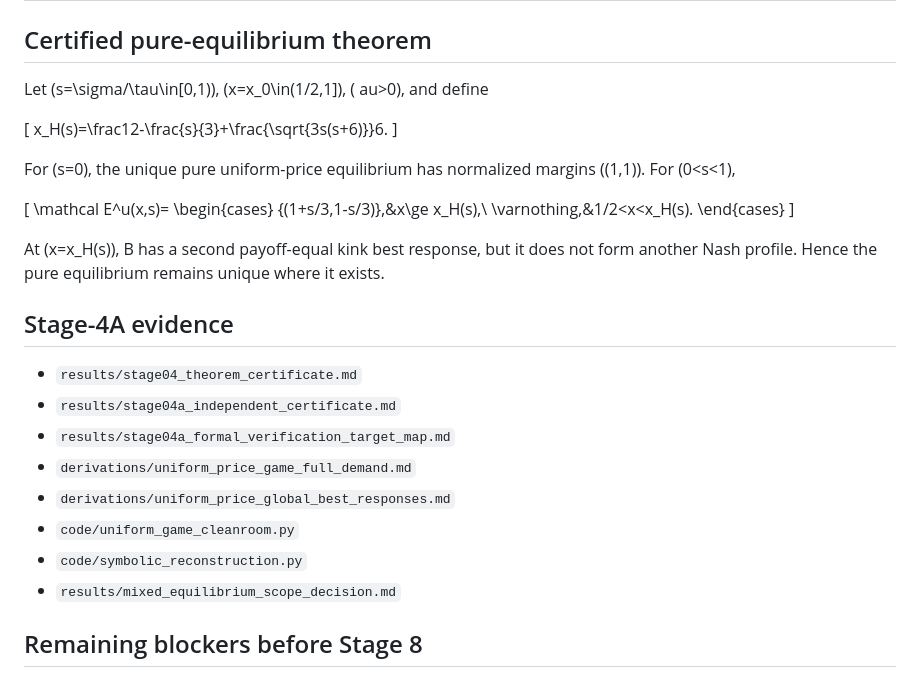
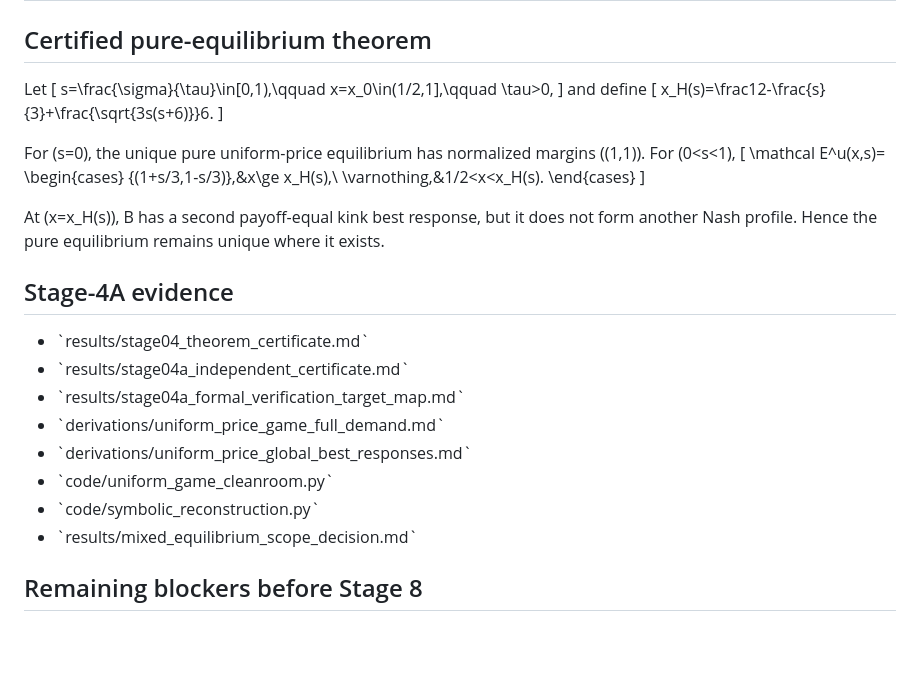
Before and after one commit to ryotamatsuki/gss-2012-hbpd-welfare-reassessment, a Markdown page: PROJECT_STATUS.md, the part around one of its changes. Drawn GitHub-style; blank space fills up the shorter version.

Commit message:
stage04a: repair status math and preserve closure state

```diff
--- a/PROJECT_STATUS.md
+++ b/PROJECT_STATUS.md
@@ -35,34 +35,37 @@ Stage 4 and Stage 4A are now closed. The complete **pure-strategy** uniform-pric
 
 ## Certified pure-equilibrium theorem
 
-Let (s=\sigma/\tau\in[0,1)), (x=x_0\in(1/2,1]), (	au>0), and define
+Let
+\[
+s=\frac{\sigma}{\tau}\in[0,1),\qquad
+x=x_0\in(1/2,1],\qquad \tau>0,
+\]
+and define
+\[
+x_H(s)=\frac12-\frac{s}{3}+\frac{\sqrt{3s(s+6)}}6.
+\]
 
-[
-x_H(s)=\frac12-\frac{s}{3}+\frac{\sqrt{3s(s+6)}}6.
-]
-
-For (s=0), the unique pure uniform-price equilibrium has normalized margins ((1,1)). For (0<s<1),
-
-[
+For \(s=0\), the unique pure uniform-price equilibrium has normalized margins \((1,1)\). For \(0<s<1\),
+\[
 \mathcal E^u(x,s)=
 \begin{cases}
 \{(1+s/3,1-s/3)\},&x\ge x_H(s),\\
 \varnothing,&1/2<x<x_H(s).
 \end{cases}
-]
+\]
 
-At (x=x_H(s)), B has a second payoff-equal kink best response, but it does not form another Nash profile. Hence the pure equilibrium remains unique where it exists.
+At \(x=x_H(s)\), B has a second payoff-equal kink best response, but it does not form another Nash profile. Hence the pure equilibrium remains unique where it exists.
 
 ## Stage-4A evidence
 
-* `results/stage04_theorem_certificate.md`
-* `results/stage04a_independent_certificate.md`
-* `results/stage04a_formal_verification_target_map.md`
-* `derivations/uniform_price_game_full_demand.md`
-* `derivations/uniform_price_global_best_responses.md`
-* `code/uniform_game_cleanroom.py`
-* `code/symbolic_reconstruction.py`
-* `results/mixed_equilibrium_scope_decision.md`
+* \`results/stage04_theorem_certificate.md\`
+* \`results/stage04a_independent_certificate.md\`
+* \`results/stage04a_formal_verification_target_map.md\`
+* \`derivations/uniform_price_game_full_demand.md\`
+* \`derivations/uniform_price_global_best_responses.md\`
+* \`code/uniform_game_cleanroom.py\`
+* \`code/symbolic_reconstruction.py\`
+* \`results/mixed_equilibrium_scope_decision.md\`
 
 ## Remaining blockers before Stage 8
 
```
Also changed, not shown: other parts of PROJECT_STATUS.md (+3 -3 lines).
